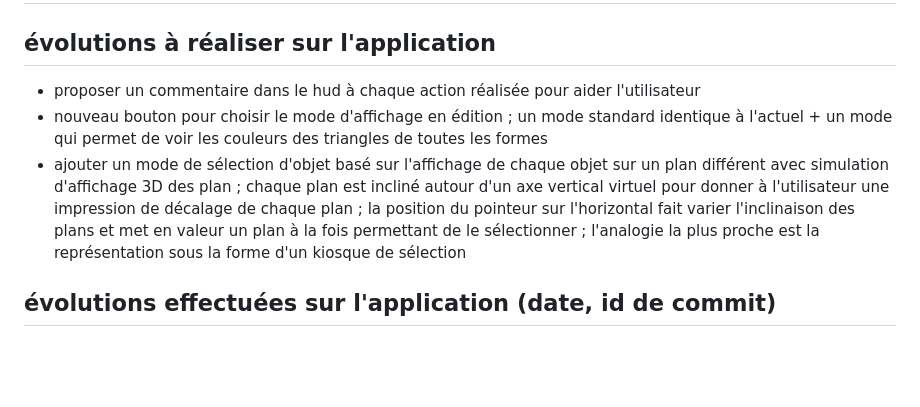
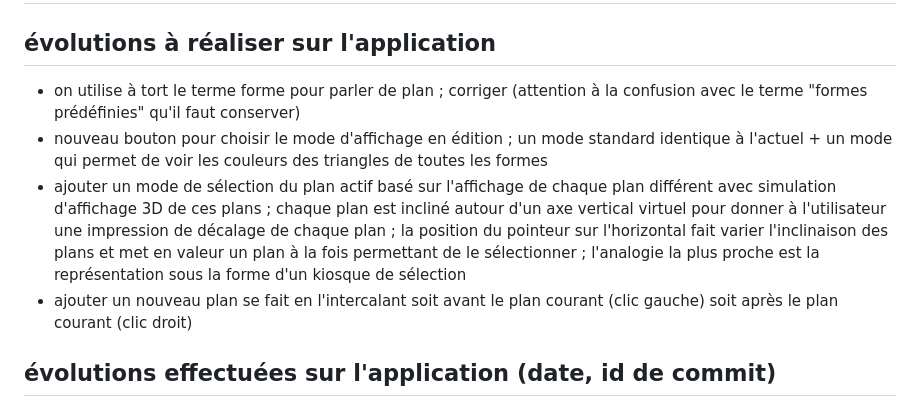
Before and after one commit to herveheritier/vanillajs-meshes-designer, a Markdown page: EVOLUTIONS.md, the part around one of its changes. GitHub-like rendering; blank space fills up the shorter version.

```diff
--- a/EVOLUTIONS.md
+++ b/EVOLUTIONS.md
@@ -1,6 +1,7 @@
 # evolutions
 ## évolutions à réaliser sur l'application
-- proposer un commentaire dans le hud à chaque action réalisée pour aider l'utilisateur
+- on utilise à tort le terme forme pour parler de plan ; corriger (attention à la confusion avec le terme "formes prédéfinies" qu'il faut conserver)
 - nouveau bouton pour choisir le mode d'affichage en édition ; un mode standard identique à l'actuel + un mode qui permet de voir les couleurs des triangles de toutes les formes
-- ajouter un mode de sélection d'objet basé sur l'affichage de chaque objet sur un plan différent avec simulation d'affichage 3D des plan ; chaque plan est incliné autour d'un axe vertical virtuel pour donner à l'utilisateur une impression de décalage de chaque plan ; la position du pointeur sur l'horizontal fait varier l'inclinaison des plans et met en valeur un plan à la fois permettant de le sélectionner ; l'analogie la plus proche est la représentation sous la forme d'un kiosque de sélection
+- ajouter un mode de sélection du plan actif basé sur l'affichage de chaque plan différent avec simulation d'affichage 3D de ces plans ; chaque plan est incliné autour d'un axe vertical virtuel pour donner à l'utilisateur une impression de décalage de chaque plan ; la position du pointeur sur l'horizontal fait varier l'inclinaison des plans et met en valeur un plan à la fois permettant de le sélectionner ; l'analogie la plus proche est la représentation sous la forme d'un kiosque de sélection
+- ajouter un nouveau plan se fait en l'intercalant soit avant le plan courant (clic gauche) soit après le plan courant (clic droit)
 ## évolutions effectuées sur l'application (date, id de commit)
```
Also changed, not shown: other parts of EVOLUTIONS.md (+1 -0 lines).
